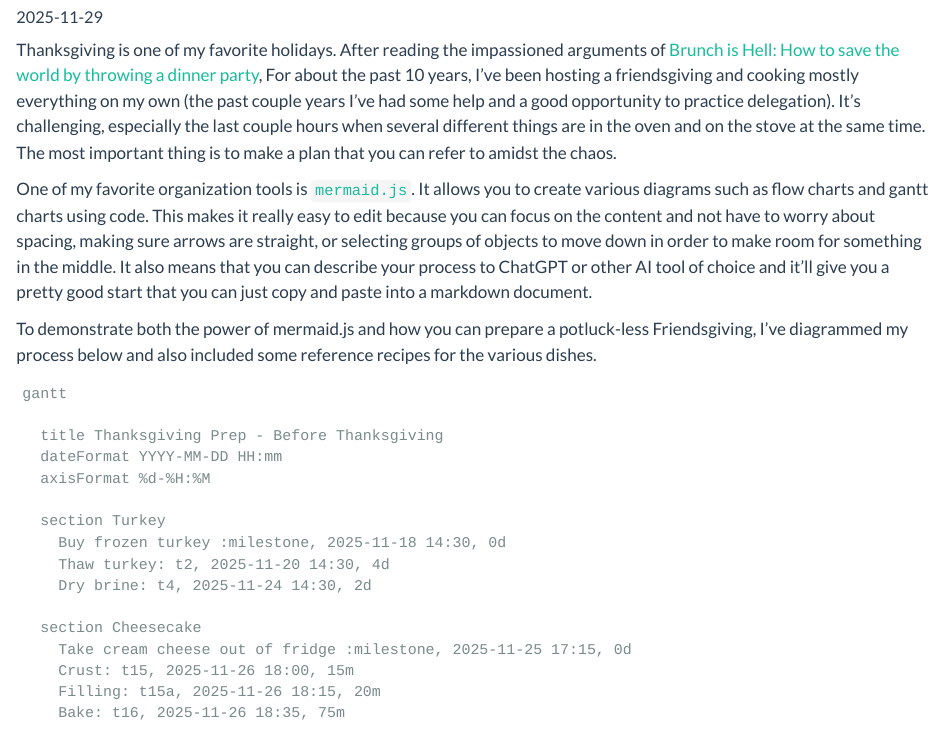
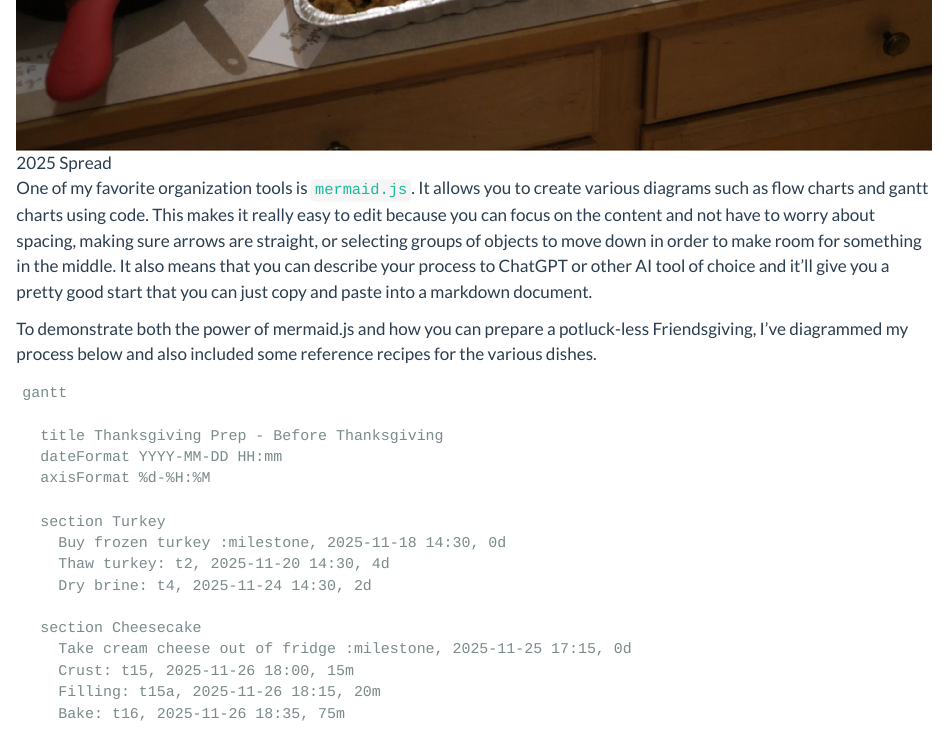
Before and after one commit to markmichael/personal_website, a Quarto document (posts/2025-11-29-thanksgiving_gantt/index.qmd): the page in a window 1100 px wide, from 70 px down before the commit and from 700 px down after it. Rendered offline with R 4.5, knitr and Pandoc in place of Quarto, with nearby package versions.

Commit message:
add thumbnail

```diff
--- a/posts/2025-11-29-thanksgiving_gantt/index.qmd
+++ b/posts/2025-11-29-thanksgiving_gantt/index.qmd
@@ -5,6 +5,8 @@ echo: true
 ---
 
 Thanksgiving is one of my favorite holidays. After reading the impassioned arguments of [Brunch is Hell: How to save the world by throwing a dinner party](https://www.brunchishell.com/brunch-is-hell),  For about the past 10 years, I've been hosting a friendsgiving and cooking mostly everything on my own (the past couple years I've had some help and a good opportunity to practice delegation). It's challenging, especially the last couple hours when several different things are in the oven and on the stove at the same time. The most important thing is to make a plan that you can refer to amidst the chaos.
+
+![2025 Spread](spread.jpg)
 
 One of my favorite organization tools is [`mermaid.js`](https://mermaid.js.org). It allows you to create various diagrams such as flow charts and gantt charts using code. This makes it really easy to edit because you can focus on the content and not have to worry about spacing, making sure arrows are straight, or selecting groups of objects to move down in order to make room for something in the middle. It also means that you can describe your process to ChatGPT or other AI tool of choice and it'll give you a pretty good start that you can just copy and paste into a markdown document.
 
```
Also changed, not shown: posts/2025-11-29-thanksgiving_gantt/spread.jpg (added), 4 other files.
